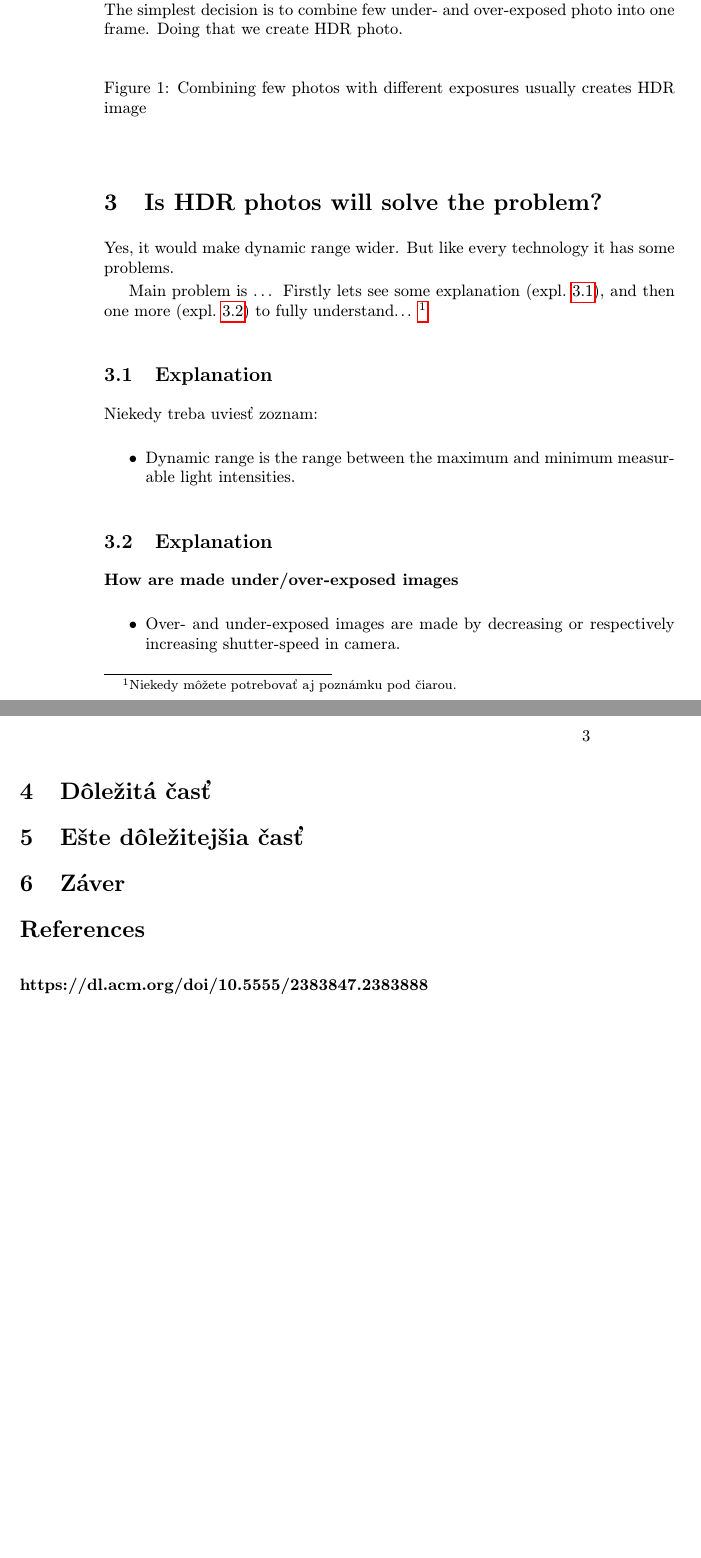
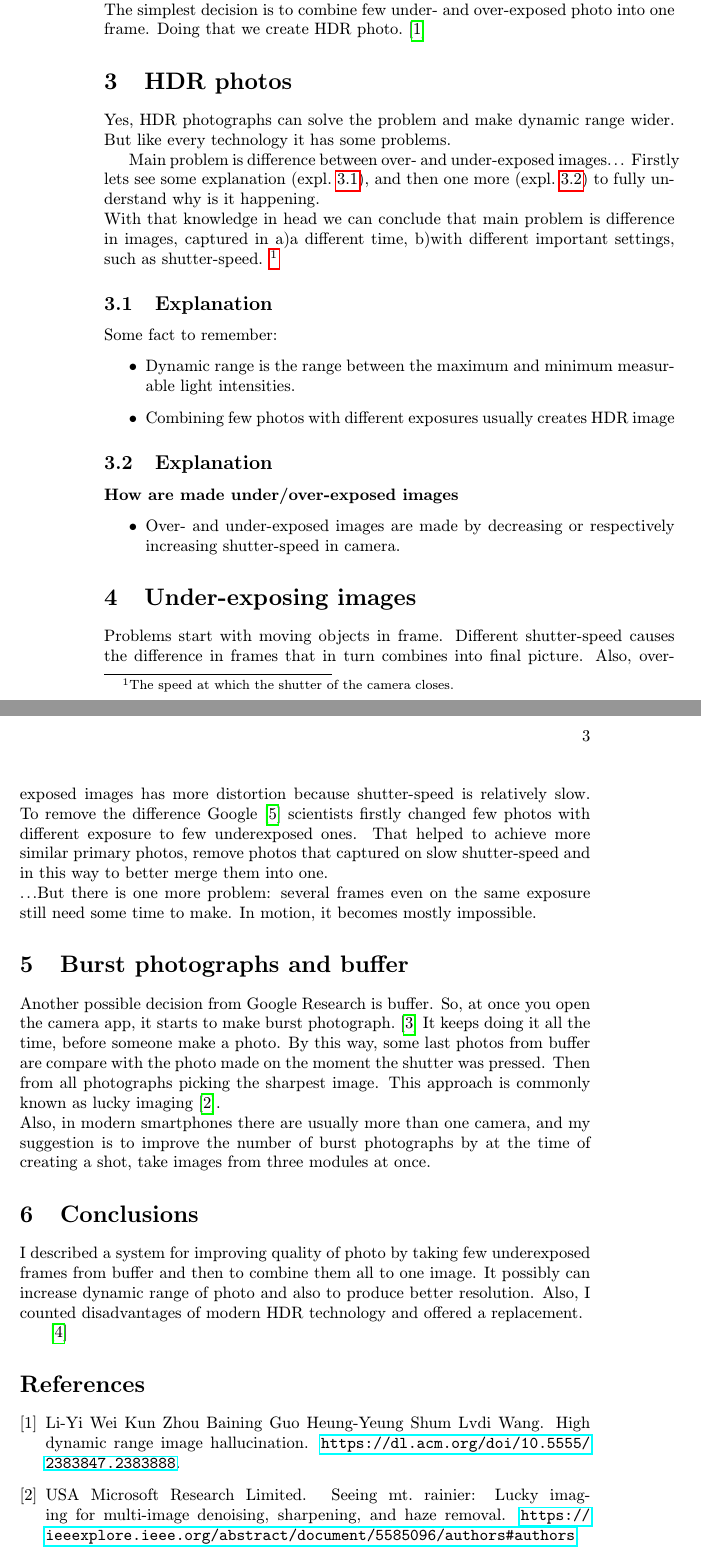
Before and after one commit to OrtemPressF/MIP-clanok, a LaTeX document (clanok.tex): two parts of pages 2 and 3 of 3, joined at a grey line, cut so that both start at the same text, the shorter picture padded with empty space. Compiled offline with pdfLaTeX.

Commit message:
Predbežná verzia

```diff
--- a/clanok.tex
+++ b/clanok.tex
@@ -89,38 +89,47 @@ sensors can accommodate all 12 stops (there is a 12-stop difference in the
 highlights and shadows). But we are talking about matrices with small
 pixels, by which we want to cover all range of tones.
 \newline The simplest decision is to combine few under- and over-exposed
-photo into one frame. Doing that we create HDR photo.
+photo into one frame. Doing that we create HDR photo. \cite{HDR1}
 
 
 
 % \newline Z obr.~\ref{f:rozhod} je všetko jasné.
 
-\begin{figure*}[tbh]
-	% \includegraphics[scale=1.0]{diagram.pdf}
-	\caption{Combining few photos with different exposures
-	usually creates HDR image}
-	\label{f:rozhod}
-\end{figure*}
+% \begin{figure*}[tbh]
+% 	\caption{Combining few photos with different exposures
+% 	usually creates HDR image}
+% 	\label{f:rozhod}
+% \end{figure*}
 
 
 
-\section{Is HDR photos will solve the problem?} \label{ina}
-Yes, it would make dynamic range wider. But like every technology
+\section{HDR photos} \label{ina}
+Yes, HDR photographs can solve the problem and
+make dynamic range wider. But like every technology
 it has some problems.
 
-Main problem is \ldots{} Firstly lets see some explanation (expl.~\ref{ina:nejake}),
-and then one more (expl.~\ref{ina:este}) to fully understand...
-\footnote{Niekedy môžete potrebovať aj poznámku pod čiarou.}
+Main problem is difference between over- and under-exposed images...
+% describe fuul problem?
+Firstly lets see some explanation (expl.~\ref{ina:nejake}),
+and then one more (expl.~\ref{ina:este}) to fully understand
+why is it happening.
+\newline With that knowledge in head we can conclude that  main problem is
+difference in images, captured in a)a different time, b)with different
+important settings, such as shutter-speed.
+\footnote{The speed at which
+	the shutter of the camera closes.}
 
 % Môže sa zdať, že problém vlastne nejestvuje\cite{Coplien:MPD}, ale bolo dokázané, že to tak nie je~\cite{Czarnecki:Staged, Czarnecki:Progress}. Napriek tomu, aj dnes na webe narazíme na všelijaké pochybné názory\cite{PLP-Framework}. Dôležité veci možno \emph{zdôrazniť kurzívou}.
 
 
 \subsection{Explanation} \label{ina:nejake}
 
-Niekedy treba uviesť zoznam:
+Some fact to remember:
 \begin{itemize}
 	\item Dynamic range is the range between the maximum and minimum
 	      measurable light intensities.
+	\item Combining few photos with different exposures
+	      usually creates HDR image
 	      %   \begin{itemize}
 
 	      %   \end{itemize}
@@ -147,24 +156,50 @@ Niekedy treba uviesť zoznam:
 
 
 
-\section{Dôležitá časť} \label{dolezita}
+\section{Under-exposing images} \label{dolezita}
+
+Problems start with moving objects in frame. Different shutter-speed causes
+the difference in frames that in turn combines into final picture.
+Also, over-exposed images has more distortion because shutter-speed
+is relatively slow.
+To remove the difference Google \cite{Google}
+scientists
+firstly changed few photos with different exposure to few underexposed ones.
+That helped to achieve more similar primary photos, remove photos that
+captured on slow shutter-speed and in this way to better merge them into one.
+% more detailed later
+\newline ...But there is one more problem: several frames even on the same exposure
+still need some time to make. In motion, it becomes mostly impossible.
+
+
+
+\section{Burst photographs and buffer} \label{dolezitejsia}
+Another possible decision from Google Research is buffer. So, at once
+you open the camera app, it starts to make burst photograph. \cite{Burst}
+It keeps doing it all the time, before someone make a photo.
+By this way, some last photos from buffer are compare with the photo made on
+the moment the shutter was pressed. Then from all photographs picking the
+sharpest image. This approach is commonly known as
+lucky imaging  \cite{LuckySharp}.
+\newline Also, in modern smartphones there are usually more than one camera,
+and my suggestion is to improve the number of burst photographs by
+at the time of creating a shot, take images from three modules at once.
+
+\section{Conclusions} \label{zaver} % prípadne iný variant názvu
+I described a system for improving quality of photo by
+taking few underexposed frames from buffer and then to combine them all to
+one image. It possibly can increase dynamic range of photo and also
+to produce better resolution. Also, I counted disadvantages of modern HDR
+technology and offered a replacement.
+
+\cite{HDR2}
+%\acknowledgement{Ak niekomu chcete poďakovať\ldots}
+
+% týmto sa generuje zoznam literatúry z obsahu súboru literatura.bib podľa toho, na čo sa v článku odkazujete
 
 
 
 
-\section{Ešte dôležitejšia časť} \label{dolezitejsia}
-
-
-
-
-\section{Záver} \label{zaver} % prípadne iný variant názvu
-
-
-
-%\acknowledgement{Ak niekomu chcete poďakovať\ldots}
-
-
-% týmto sa generuje zoznam literatúry z obsahu súboru literatura.bib podľa toho, na čo sa v článku odkazujete
-\bibliography{literatura} \paragraph{https://dl.acm.org/doi/10.5555/2383847.2383888}
+\bibliography{literatura}
 \bibliographystyle{plain} % prípadne alpha, abbrv alebo hociktorý iný
 \end{document}
```
Also changed, not shown: literatura.bib (+24 -38 lines), clanok (1).bbl (deleted), clanok.bbl, clanok.pdf, 15 other files. Lines whose indentation alone changed are shown as unchanged.
